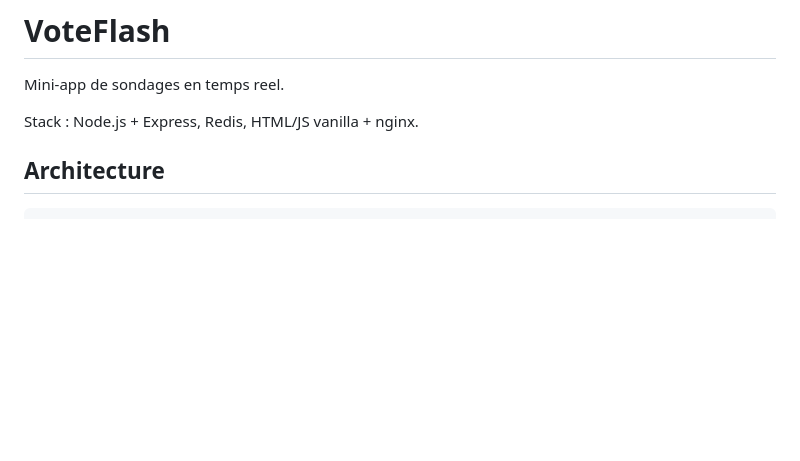
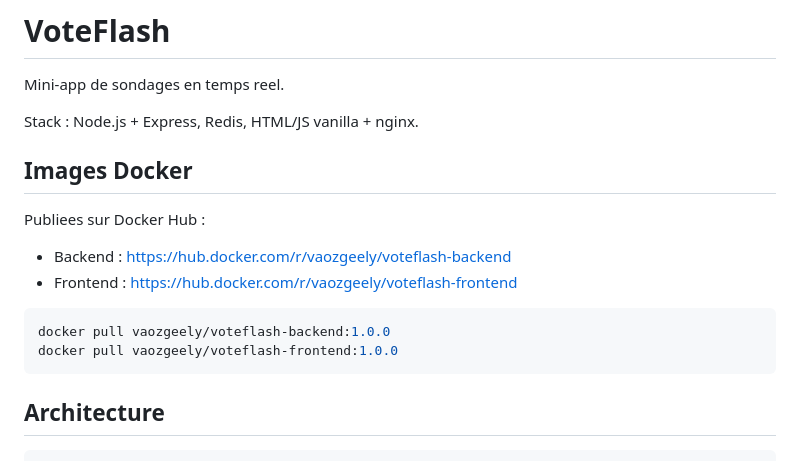
Before and after one commit to VZGLY/voteflash, a Markdown page: README.md, the part around the change. GitHub-like rendering; blank space fills up the shorter version.

Commit message:
Add Registries

````diff
--- a/README.md
+++ b/README.md
@@ -3,6 +3,18 @@
 Mini-app de sondages en temps reel.
 
 Stack : Node.js + Express, Redis, HTML/JS vanilla + nginx.
+
+## Images Docker
+
+Publiees sur Docker Hub :
+
+- Backend : <https://hub.docker.com/r/vaozgeely/voteflash-backend>
+- Frontend : <https://hub.docker.com/r/vaozgeely/voteflash-frontend>
+
+```bash
+docker pull vaozgeely/voteflash-backend:1.0.0
+docker pull vaozgeely/voteflash-frontend:1.0.0
+```
 
 ## Architecture
 
````
